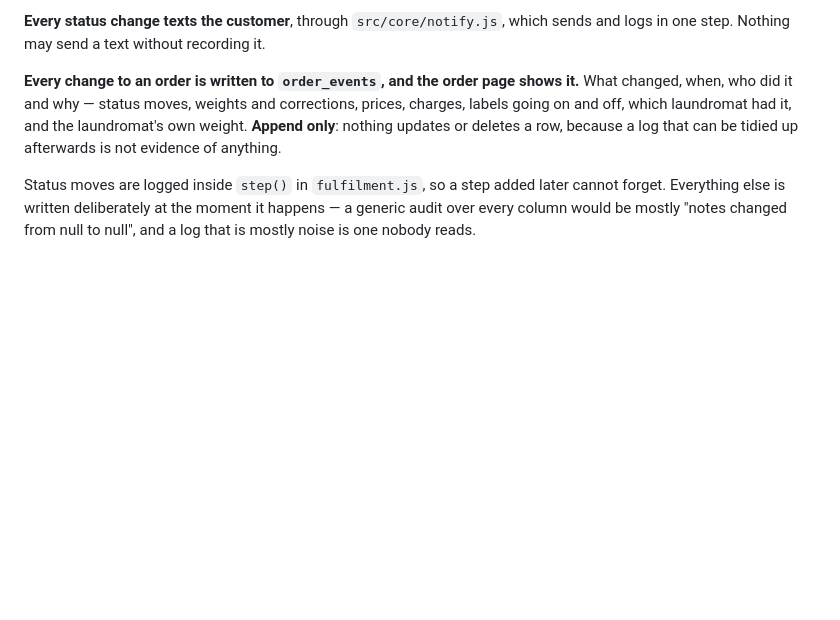
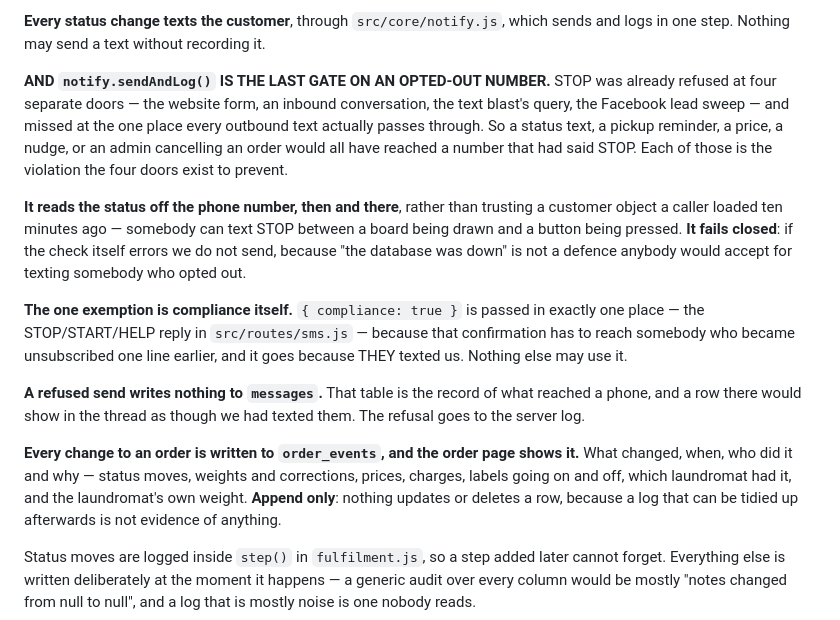
Before and after one commit to careberi/LYNDRY, a Markdown page: CLAUDE.md, the part around the change. Drawn GitHub-style; blank space fills up the shorter version.

Commit message:
Record the opt-out gate in CLAUDE.md
The code landed in the previous commit. This is the note that stops the next
session adding a fifth door-level check instead of trusting the choke point, or
removing the compliance exemption because it looks like a hole.

Co-Authored-By: Claude Opus 5 <noreply@anthropic.com>

```diff
--- a/CLAUDE.md
+++ b/CLAUDE.md
@@ -440,6 +440,29 @@ logins would be building for somebody who does not exist.
 
 **Every status change texts the customer**, through `src/core/notify.js`, which
 sends and logs in one step. Nothing may send a text without recording it.
+
+**AND `notify.sendAndLog()` IS THE LAST GATE ON AN OPTED-OUT NUMBER.** STOP was
+already refused at four separate doors — the website form, an inbound
+conversation, the text blast's query, the Facebook lead sweep — and missed at the
+one place every outbound text actually passes through. So a status text, a
+pickup reminder, a price, a nudge, or an admin cancelling an order would all
+have reached a number that had said STOP. Each of those is the violation the
+four doors exist to prevent.
+
+**It reads the status off the phone number, then and there**, rather than
+trusting a customer object a caller loaded ten minutes ago — somebody can text
+STOP between a board being drawn and a button being pressed. **It fails closed**:
+if the check itself errors we do not send, because "the database was down" is
+not a defence anybody would accept for texting somebody who opted out.
+
+**The one exemption is compliance itself.** `{ compliance: true }` is passed in
+exactly one place — the STOP/START/HELP reply in `src/routes/sms.js` — because
+that confirmation has to reach somebody who became unsubscribed one line
+earlier, and it goes because THEY texted us. Nothing else may use it.
+
+**A refused send writes nothing to `messages`.** That table is the record of
+what reached a phone, and a row there would show in the thread as though we had
+texted them. The refusal goes to the server log.
 
 **Every change to an order is written to `order_events`, and the order page
 shows it.** What changed, when, who did it and why — status moves, weights and
```
